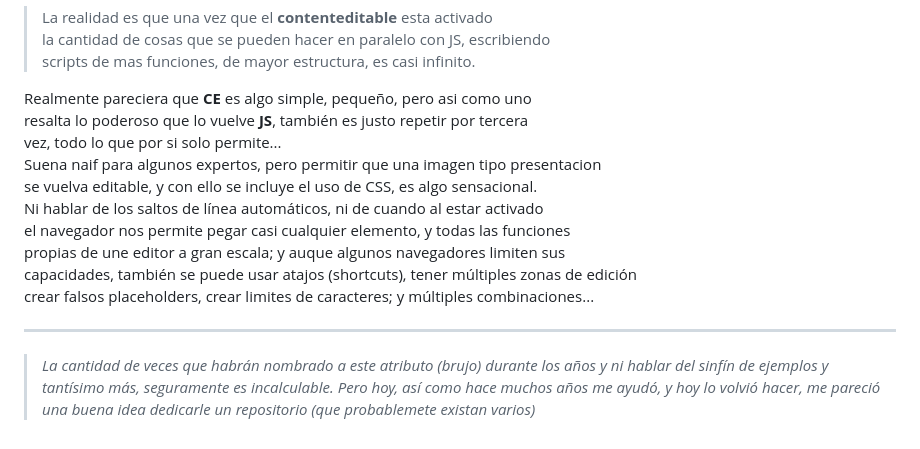
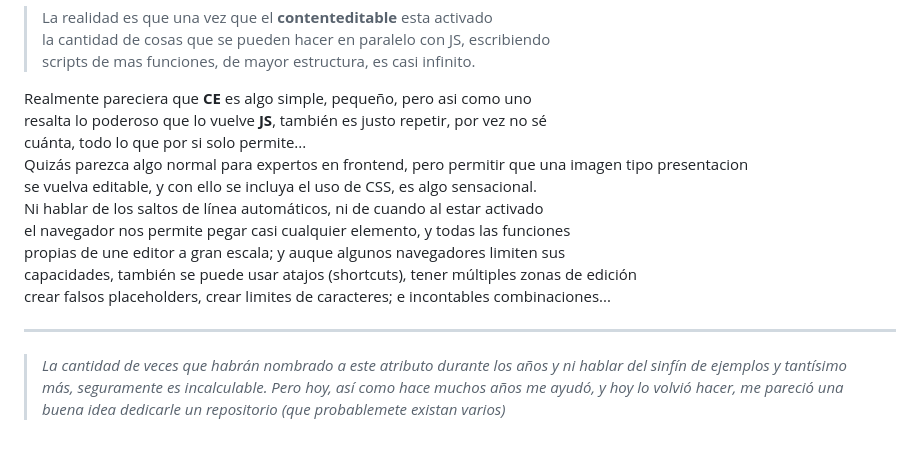
Before and after one commit to AgustinCMP/el-atributo-brujo, a Markdown page: README.md, the part around the change. Drawn GitHub-style.

```diff
--- a/README.md
+++ b/README.md
@@ -131,19 +131,19 @@ formato raro, podemos utilizar "solo texto plano":_
 > scripts de mas funciones, de mayor estructura, es casi infinito.
 
 Realmente pareciera que **CE** es algo simple, pequeño, pero asi como uno
-resalta lo poderoso que lo vuelve **JS**, también es justo repetir por tercera
-vez, todo lo que por si solo permite...
-Suena naif para algunos expertos, pero permitir que una imagen tipo presentacion
-se vuelva editable, y con ello se incluye el uso de CSS, es algo sensacional.
+resalta lo poderoso que lo vuelve **JS**, también es justo repetir, por vez no sé
+cuánta, todo lo que por si solo permite...
+Quizás parezca algo normal para expertos en frontend, pero permitir que una imagen tipo presentacion
+se vuelva editable, y con ello se incluya el uso de CSS, es algo sensacional.
 Ni hablar de los saltos de línea automáticos, ni de cuando al estar activado
 el navegador nos permite pegar casi cualquier elemento, y todas las funciones
 propias de une editor a gran escala; y auque algunos navegadores limiten sus
 capacidades, también se puede usar atajos (shortcuts), tener múltiples zonas de edición
-crear falsos placeholders, crear limites de caracteres; y múltiples combinaciones...
+crear falsos placeholders, crear limites de caracteres; e incontables combinaciones...
 
 ---
 
-> _La cantidad de veces que habrán nombrado a este atributo (brujo) durante los años
+> _La cantidad de veces que habrán nombrado a este atributo durante los años
 > y ni hablar del sinfín de ejemplos y tantísimo más, seguramente es incalculable.
 > Pero hoy, así como hace muchos años me ayudó, y hoy lo volvió hacer, me pareció
 > una buena idea dedicarle un repositorio (que probablemete existan varios)_
```
